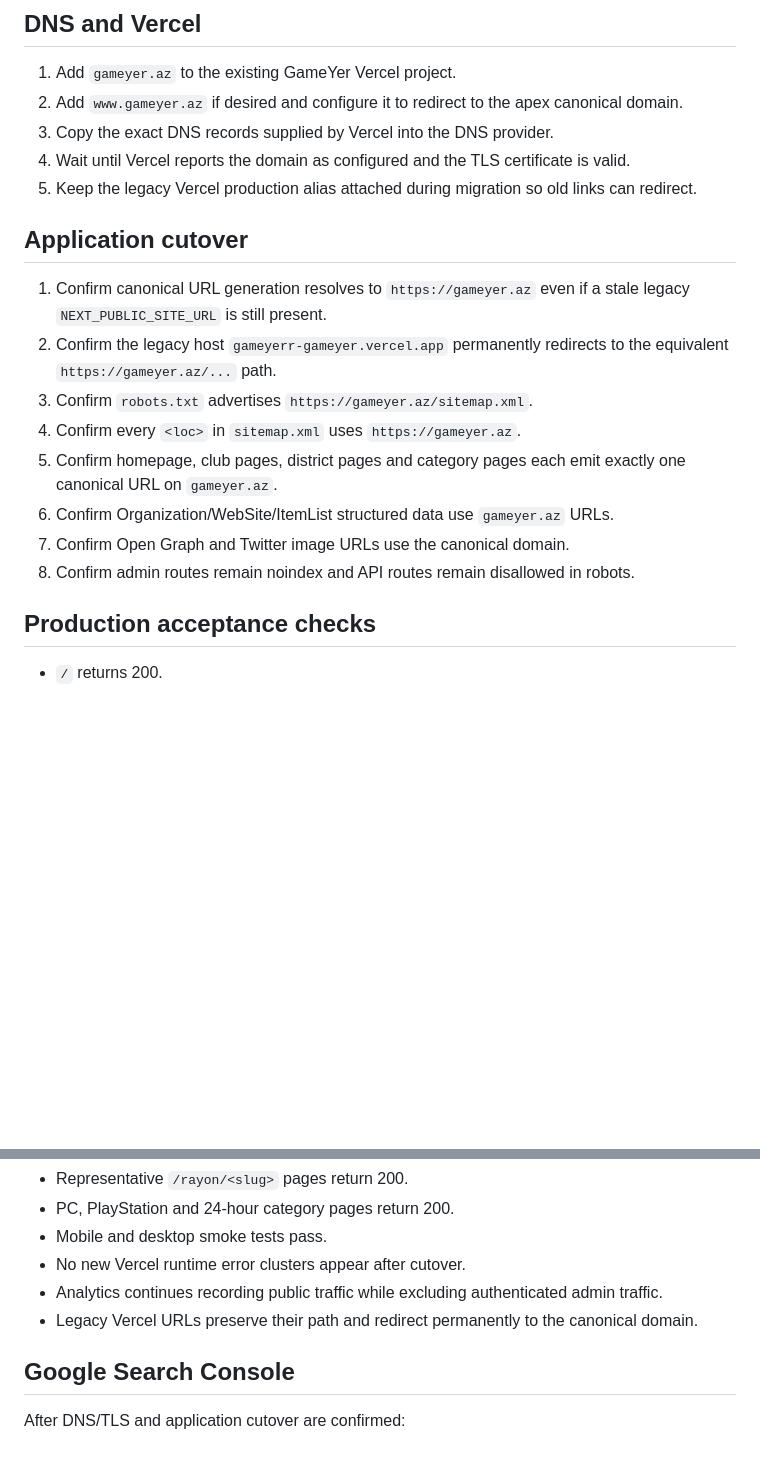
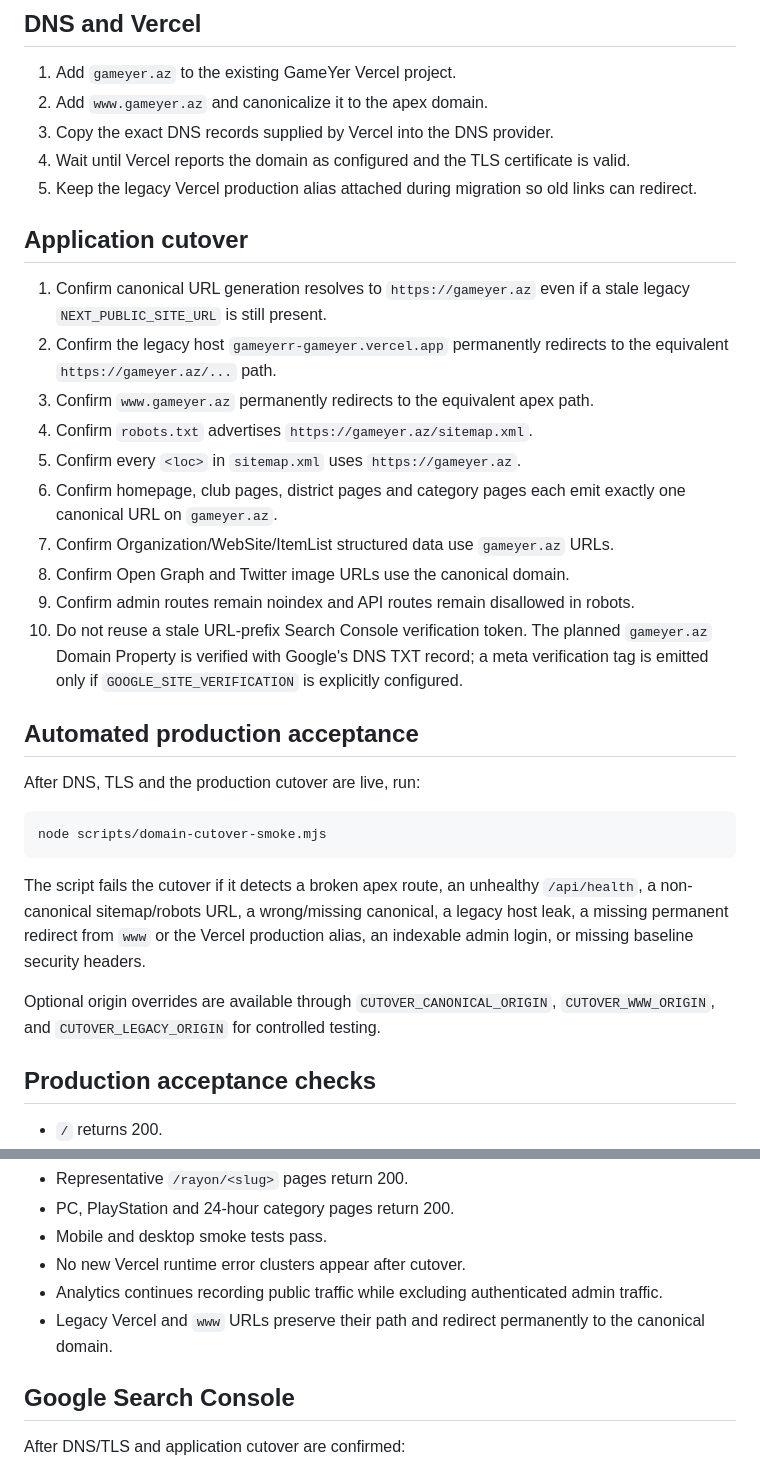
Before and after one commit to bosYer1/sinaq, a Markdown page: docs/GAMEYER_AZ_CUTOVER.md, 2 parts joined by grey strips. Drawn GitHub-style; blank space fills up the shorter version.

Commit message:
Wire domain cutover smoke into runbook

````diff
--- a/docs/GAMEYER_AZ_CUTOVER.md
+++ b/docs/GAMEYER_AZ_CUTOVER.md
@@ -13,7 +13,7 @@ This runbook is intentionally prepared before domain activation. Do not merge th
 ## DNS and Vercel
 
 1. Add `gameyer.az` to the existing GameYer Vercel project.
-2. Add `www.gameyer.az` if desired and configure it to redirect to the apex canonical domain.
+2. Add `www.gameyer.az` and canonicalize it to the apex domain.
 3. Copy the exact DNS records supplied by Vercel into the DNS provider.
 4. Wait until Vercel reports the domain as configured and the TLS certificate is valid.
 5. Keep the legacy Vercel production alias attached during migration so old links can redirect.
@@ -22,12 +22,26 @@ This runbook is intentionally prepared before domain activation. Do not merge th
 
 1. Confirm canonical URL generation resolves to `https://gameyer.az` even if a stale legacy `NEXT_PUBLIC_SITE_URL` is still present.
 2. Confirm the legacy host `gameyerr-gameyer.vercel.app` permanently redirects to the equivalent `https://gameyer.az/...` path.
-3. Confirm `robots.txt` advertises `https://gameyer.az/sitemap.xml`.
-4. Confirm every `<loc>` in `sitemap.xml` uses `https://gameyer.az`.
-5. Confirm homepage, club pages, district pages and category pages each emit exactly one canonical URL on `gameyer.az`.
-6. Confirm Organization/WebSite/ItemList structured data use `gameyer.az` URLs.
-7. Confirm Open Graph and Twitter image URLs use the canonical domain.
-8. Confirm admin routes remain noindex and API routes remain disallowed in robots.
+3. Confirm `www.gameyer.az` permanently redirects to the equivalent apex path.
+4. Confirm `robots.txt` advertises `https://gameyer.az/sitemap.xml`.
+5. Confirm every `<loc>` in `sitemap.xml` uses `https://gameyer.az`.
+6. Confirm homepage, club pages, district pages and category pages each emit exactly one canonical URL on `gameyer.az`.
+7. Confirm Organization/WebSite/ItemList structured data use `gameyer.az` URLs.
+8. Confirm Open Graph and Twitter image URLs use the canonical domain.
+9. Confirm admin routes remain noindex and API routes remain disallowed in robots.
+10. Do not reuse a stale URL-prefix Search Console verification token. The planned `gameyer.az` Domain Property is verified with Google's DNS TXT record; a meta verification tag is emitted only if `GOOGLE_SITE_VERIFICATION` is explicitly configured.
+
+## Automated production acceptance
+
+After DNS, TLS and the production cutover are live, run:
+
+```bash
+node scripts/domain-cutover-smoke.mjs
+```
+
+The script fails the cutover if it detects a broken apex route, an unhealthy `/api/health`, a non-canonical sitemap/robots URL, a wrong/missing canonical, a legacy host leak, a missing permanent redirect from `www` or the Vercel production alias, an indexable admin login, or missing baseline security headers.
+
+Optional origin overrides are available through `CUTOVER_CANONICAL_ORIGIN`, `CUTOVER_WWW_ORIGIN`, and `CUTOVER_LEGACY_ORIGIN` for controlled testing.
 
 ## Production acceptance checks
 
@@ -41,7 +55,7 @@ This runbook is intentionally prepared before domain activation. Do not merge th
 - Mobile and desktop smoke tests pass.
 - No new Vercel runtime error clusters appear after cutover.
 - Analytics continues recording public traffic while excluding authenticated admin traffic.
-- Legacy Vercel URLs preserve their path and redirect permanently to the canonical domain.
+- Legacy Vercel and `www` URLs preserve their path and redirect permanently to the canonical domain.
 
 ## Google Search Console
 
````
